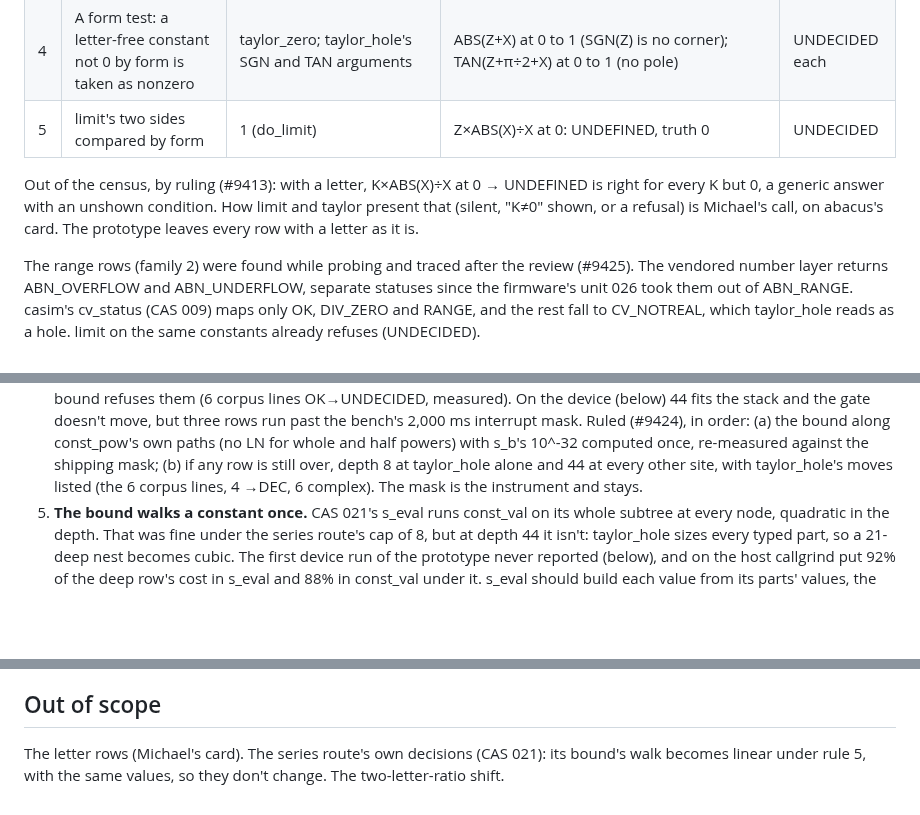
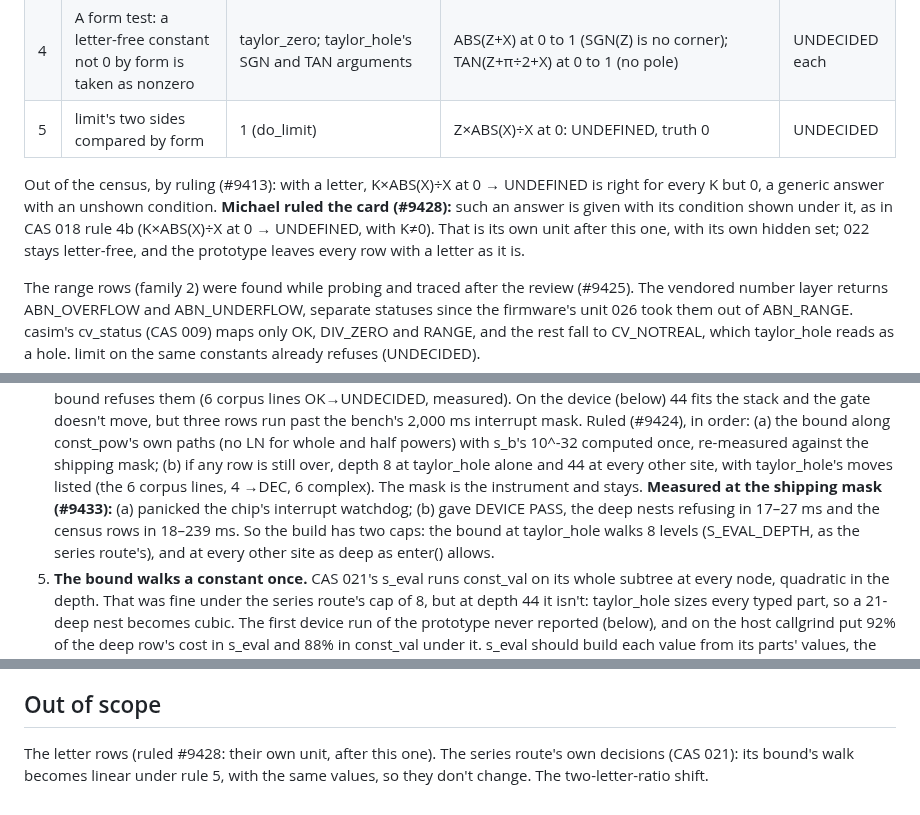
Before and after one commit to cpuchip/casimir, a Markdown page: work/022-signs.md, 3 parts joined by grey strips. Rendered like a GitHub page; blank space fills up the shorter version.

Commit message:
CAS 022 draft: Michael's ruling on the letter rows (#9428) and Q2 measured (#9433)
The letter rows get their condition shown under the answer, in their own unit
after this one. At the shipping 2,000 ms mask, the bound along const_pow's paths
still panicked the interrupt watchdog; depth 8 at taylor_hole alone passed, so
rule 4 has two caps.

Co-Authored-By: Claude Opus 5.5 <noreply@anthropic.com>

```diff
--- a/work/022-signs.md
+++ b/work/022-signs.md
@@ -29,8 +29,9 @@ and 10^15) and Z1 = SIN(1)^2+COS(1)^2-1 (exactly 0).
 | 5 | limit's two sides compared by form | 1 (do_limit) | Z×ABS(X)÷X at 0: UNDEFINED, truth 0 | UNDECIDED |
 
 Out of the census, by ruling (#9413): with a letter, K×ABS(X)÷X at 0 → UNDEFINED is right for every K but 0, a generic
-answer with an unshown condition. How limit and taylor present that (silent, "K≠0" shown, or a refusal) is Michael's
-call, on abacus's card. The prototype leaves every row with a letter as it is.
+answer with an unshown condition. **Michael ruled the card (#9428):** such an answer is given with its condition shown
+under it, as in CAS 018 rule 4b (K×ABS(X)÷X at 0 → UNDEFINED, with K≠0). That is its own unit after this one, with its
+own hidden set; 022 stays letter-free, and the prototype leaves every row with a letter as it is.
 
 The range rows (family 2) were found while probing and traced after the review (#9425). The vendored number layer
 returns ABN_OVERFLOW and ABN_UNDERFLOW, separate statuses since the firmware's unit 026 took them out of ABN_RANGE.
@@ -68,6 +69,9 @@ as a hole. limit on the same constants already refuses (UNDECIDED).
    bound along const_pow's own paths (no LN for whole and half powers) with s_b's 10^-32 computed once, re-measured
    against the shipping mask; (b) if any row is still over, depth 8 at taylor_hole alone and 44 at every other site,
    with taylor_hole's moves listed (the 6 corpus lines, 4 →DEC, 6 complex). The mask is the instrument and stays.
+   **Measured at the shipping mask (#9433):** (a) panicked the chip's interrupt watchdog; (b) gave DEVICE PASS, the deep
+   nests refusing in 17–27 ms and the census rows in 18–239 ms. So the build has two caps: the bound at taylor_hole
+   walks 8 levels (S_EVAL_DEPTH, as the series route's), and at every other site as deep as enter() allows.
 5. **The bound walks a constant once.** CAS 021's s_eval runs const_val on its whole subtree at every node, quadratic
    in the depth. That was fine under the series route's cap of 8, but at depth 44 it isn't: taylor_hole sizes every
    typed part, so a 21-deep nest becomes cubic. The first device run of the prototype never reported (below), and on
@@ -160,5 +164,5 @@ traced by reading only (no golden row reaches them with a residue): 1.5–2.5 KB
 
 ## Out of scope
 
-The letter rows (Michael's card). The series route's own decisions (CAS 021): its bound's walk becomes linear under
+The letter rows (ruled #9428: their own unit, after this one). The series route's own decisions (CAS 021): its bound's walk becomes linear under
 rule 5, with the same values, so they don't change. The two-letter-ratio shift.
```
